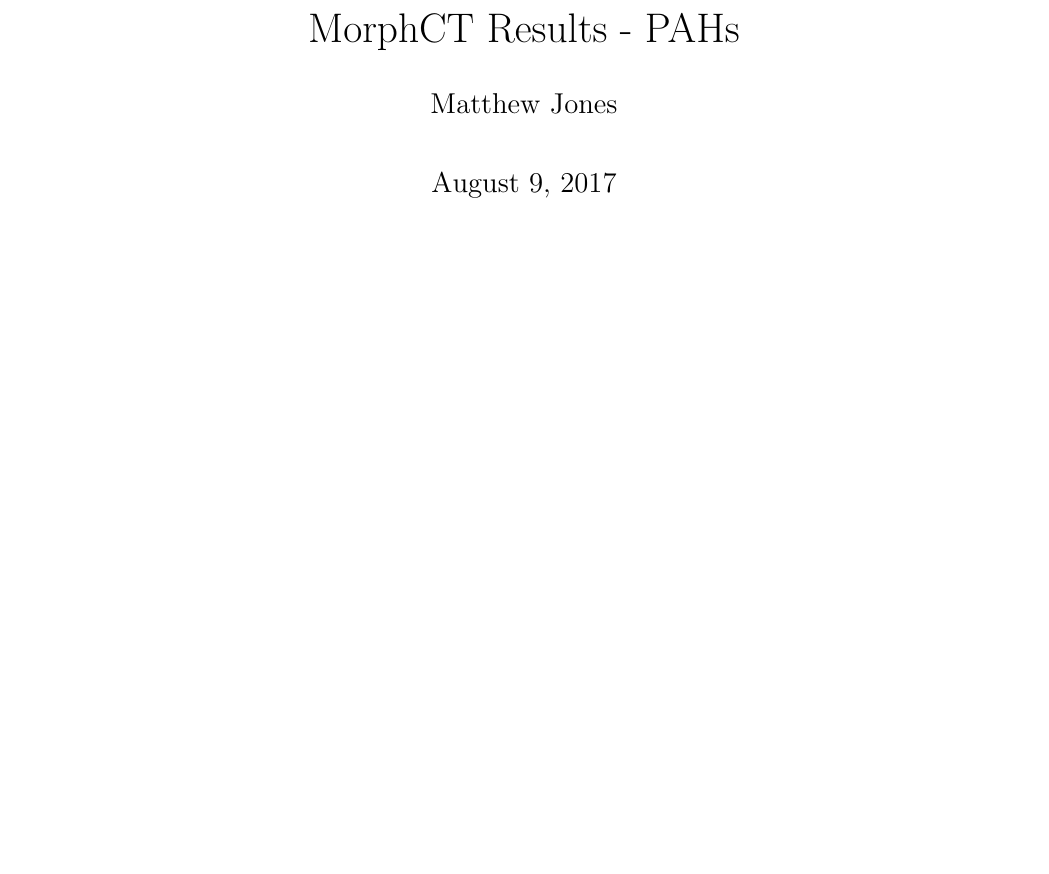
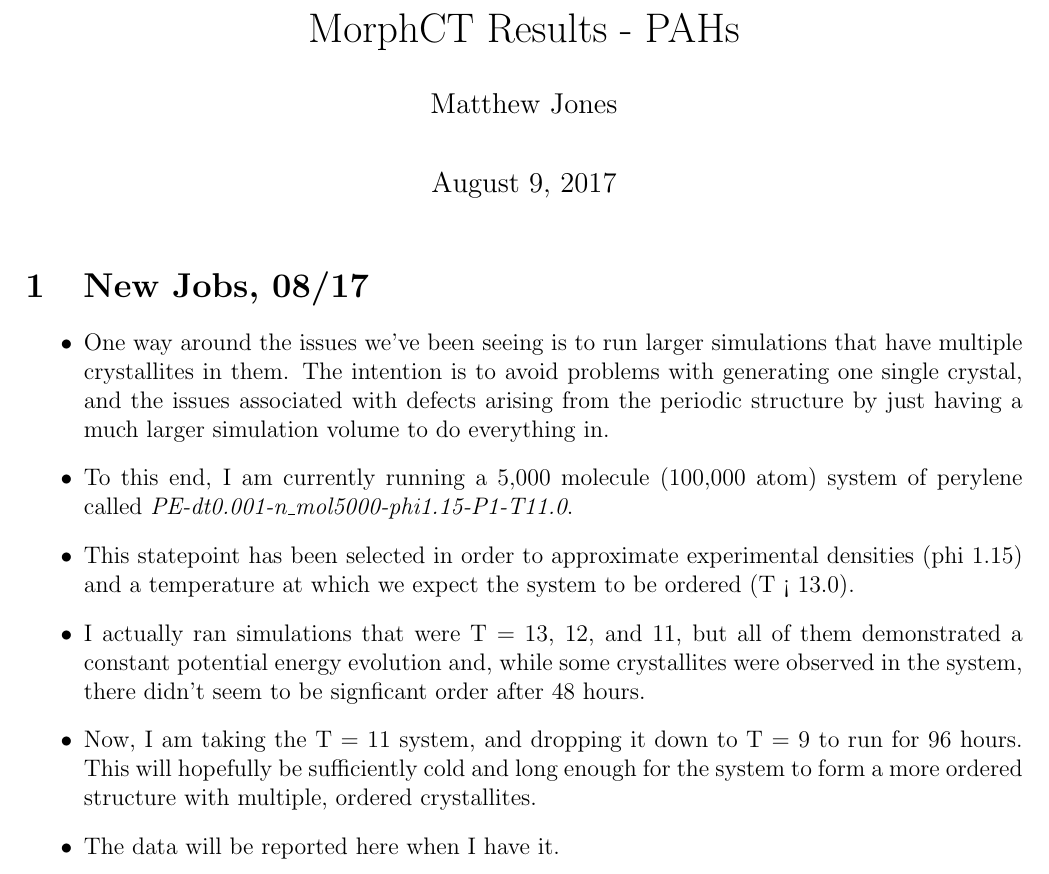
Before and after one commit to matty-jones/mattySummaries, a LaTeX document (NeatPAHs/summary.tex): part of page 1 of 9 before the commit and part of page 1 of 10 after it, cut so that both start at the same text, the shorter picture padded with empty space. Compiled offline with pdfLaTeX.

Commit message:
Updated the summary to discuss the new perylene runs

```diff
--- a/NeatPAHs/summary.tex
+++ b/NeatPAHs/summary.tex
@@ -37,6 +37,21 @@
 
 \begin{document}
 \maketitle
+
+\section{New Jobs, 08/17}
+
+\begin{itemize}
+    \item{One way around the issues we've been seeing is to run larger simulations that have multiple crystallites in them.
+        The intention is to avoid problems with generating one single crystal, and the issues associated with defects arising from the periodic structure by just having a much larger simulation volume to do everything in.}
+    \item{To this end, I am currently running a 5,000 molecule (100,000 atom) system of perylene called \textit{PE-dt0.001-n\_mol5000-phi1.15-P1-T11.0}.}
+    \item{This statepoint has been selected in order to approximate experimental densities (phi 1.15) and a temperature at which we expect the system to be ordered (T < 13.0).}
+    \item{I actually ran simulations that were T = 13, 12, and 11, but all of them demonstrated a constant potential energy evolution and, while some crystallites were observed in the system, there didn't seem to be signficant order after 48 hours.}
+    \item{Now, I am taking the T = 11 system, and dropping it down to T = 9 to run for 96 hours. This will hopefully be sufficiently cold and long enough for the system to form a more ordered structure with multiple, ordered crystallites.}
+    \item{The data will be reported here when I have it.}
+\end{itemize}
+
+\newpage
+
 
 \section{Outstanding Questions}
 
```
Also changed, not shown: NeatPAHs/summary.pdf.
